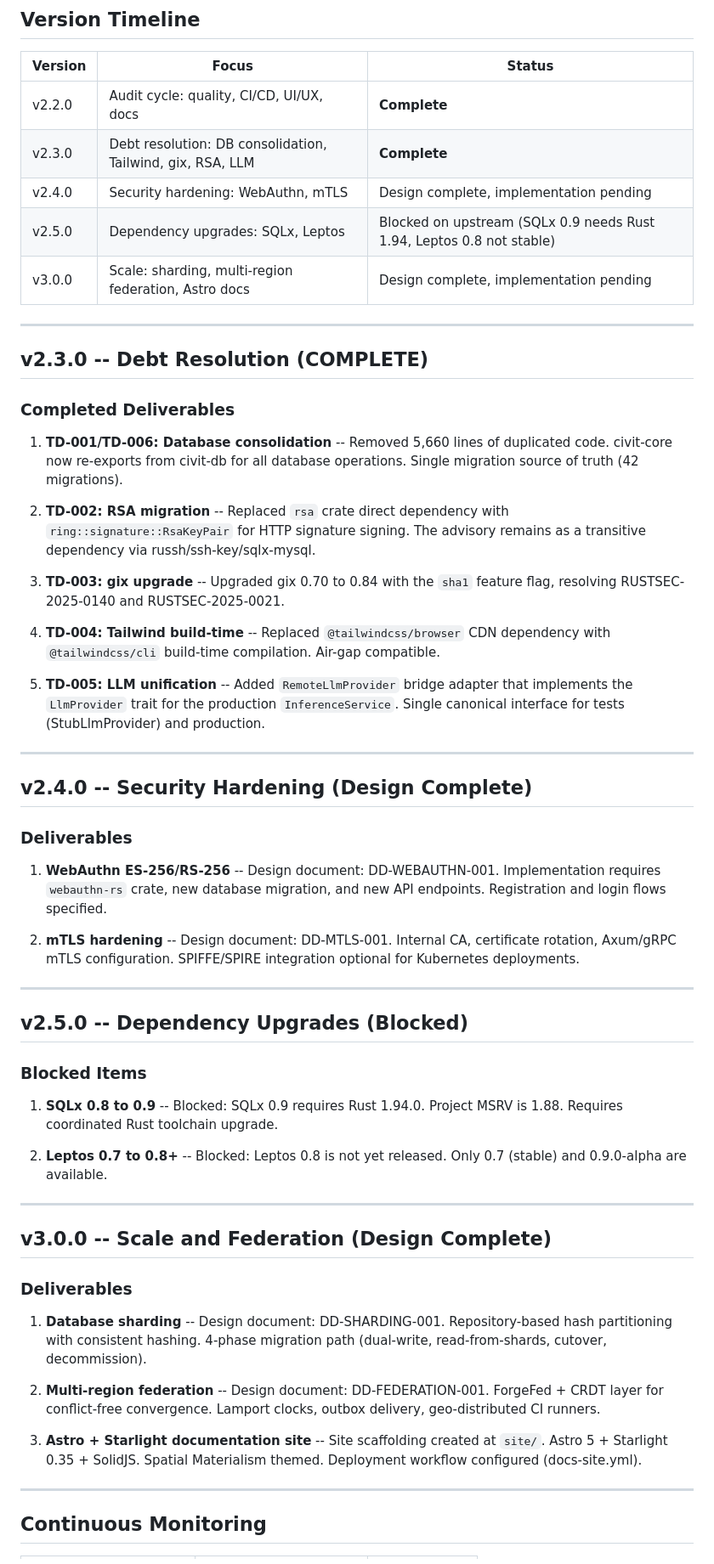
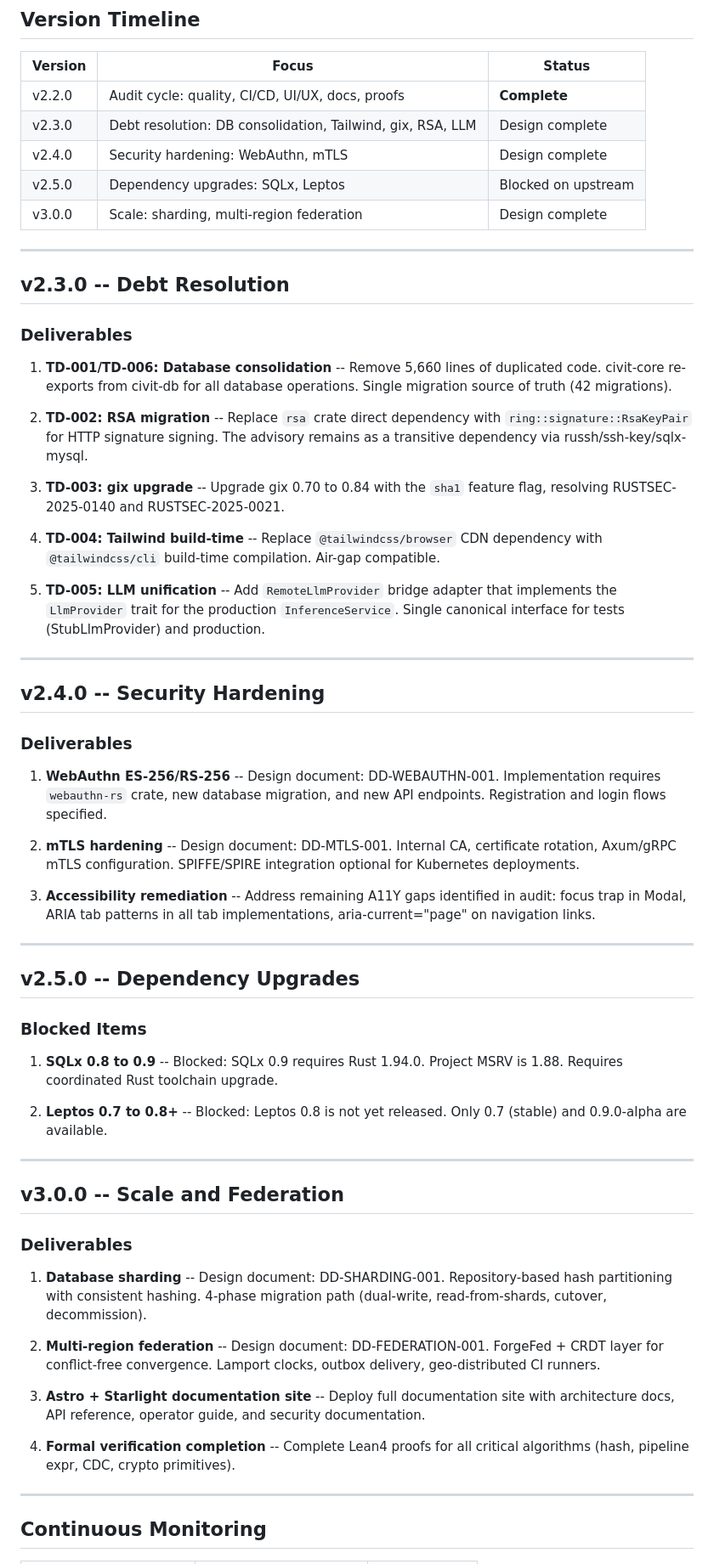
Before and after one commit to WyattAu/CivitForge, a Markdown page: ROADMAP.md, the part around one of its changes. Shown at 85% size. GitHub-like rendering.

```diff
--- a/ROADMAP.md
+++ b/ROADMAP.md
@@ -50,39 +80,39 @@ This document covers versions v2.2.0 through v3.0.0 and beyond.
 
 | Version | Focus | Status |
 |---|---|---|
-| v2.2.0 | Audit cycle: quality, CI/CD, UI/UX, docs | **Complete** |
-| v2.3.0 | Debt resolution: DB consolidation, Tailwind, gix, RSA, LLM | **Complete** |
-| v2.4.0 | Security hardening: WebAuthn, mTLS | Design complete, implementation pending |
-| v2.5.0 | Dependency upgrades: SQLx, Leptos | Blocked on upstream (SQLx 0.9 needs Rust 1.94, Leptos 0.8 not stable) |
-| v3.0.0 | Scale: sharding, multi-region federation, Astro docs | Design complete, implementation pending |
+| v2.2.0 | Audit cycle: quality, CI/CD, UI/UX, docs, proofs | **Complete** |
+| v2.3.0 | Debt resolution: DB consolidation, Tailwind, gix, RSA, LLM | Design complete |
+| v2.4.0 | Security hardening: WebAuthn, mTLS | Design complete |
+| v2.5.0 | Dependency upgrades: SQLx, Leptos | Blocked on upstream |
+| v3.0.0 | Scale: sharding, multi-region federation | Design complete |
 
 ---
 
-## v2.3.0 -- Debt Resolution (COMPLETE)
+## v2.3.0 -- Debt Resolution
 
-### Completed Deliverables
+### Deliverables
 
-1. **TD-001/TD-006: Database consolidation** -- Removed 5,660 lines of
-   duplicated code. civit-core now re-exports from civit-db for all database
+1. **TD-001/TD-006: Database consolidation** -- Remove 5,660 lines of
+   duplicated code. civit-core re-exports from civit-db for all database
    operations. Single migration source of truth (42 migrations).
 
-2. **TD-002: RSA migration** -- Replaced `rsa` crate direct dependency with
+2. **TD-002: RSA migration** -- Replace `rsa` crate direct dependency with
    `ring::signature::RsaKeyPair` for HTTP signature signing. The advisory
    remains as a transitive dependency via russh/ssh-key/sqlx-mysql.
 
-3. **TD-003: gix upgrade** -- Upgraded gix 0.70 to 0.84 with the `sha1` feature
+3. **TD-003: gix upgrade** -- Upgrade gix 0.70 to 0.84 with the `sha1` feature
    flag, resolving RUSTSEC-2025-0140 and RUSTSEC-2025-0021.
 
-4. **TD-004: Tailwind build-time** -- Replaced `@tailwindcss/browser` CDN
+4. **TD-004: Tailwind build-time** -- Replace `@tailwindcss/browser` CDN
    dependency with `@tailwindcss/cli` build-time compilation. Air-gap compatible.
 
-5. **TD-005: LLM unification** -- Added `RemoteLlmProvider` bridge adapter that
+5. **TD-005: LLM unification** -- Add `RemoteLlmProvider` bridge adapter that
    implements the `LlmProvider` trait for the production `InferenceService`.
    Single canonical interface for tests (StubLlmProvider) and production.
 
 ---
 
-## v2.4.0 -- Security Hardening (Design Complete)
+## v2.4.0 -- Security Hardening
 
 ### Deliverables
 
@@ -94,9 +124,13 @@ This document covers versions v2.2.0 through v3.0.0 and beyond.
    certificate rotation, Axum/gRPC mTLS configuration. SPIFFE/SPIRE
    integration optional for Kubernetes deployments.
 
+3. **Accessibility remediation** -- Address remaining A11Y gaps identified in
+   audit: focus trap in Modal, ARIA tab patterns in all tab implementations,
+   aria-current="page" on navigation links.
+
 ---
 
-## v2.5.0 -- Dependency Upgrades (Blocked)
+## v2.5.0 -- Dependency Upgrades
 
 ### Blocked Items
 
@@ -108,7 +142,7 @@ This document covers versions v2.2.0 through v3.0.0 and beyond.
 
 ---
 
-## v3.0.0 -- Scale and Federation (Design Complete)
+## v3.0.0 -- Scale and Federation
 
 ### Deliverables
 
@@ -120,9 +154,12 @@ This document covers versions v2.2.0 through v3.0.0 and beyond.
    ForgeFed + CRDT layer for conflict-free convergence.
    Lamport clocks, outbox delivery, geo-distributed CI runners.
 
-3. **Astro + Starlight documentation site** -- Site scaffolding created at
-   `site/`. Astro 5 + Starlight 0.35 + SolidJS. Spatial Materialism themed.
-   Deployment workflow configured (docs-site.yml).
+3. **Astro + Starlight documentation site** -- Deploy full documentation
+   site with architecture docs, API reference, operator guide, and
+   security documentation.
+
+4. **Formal verification completion** -- Complete Lean4 proofs for all
+   critical algorithms (hash, pipeline expr, CDC, crypto primitives).
 
 ---
 
```
Also changed, not shown: other parts of ROADMAP.md (+38 -8 lines).
